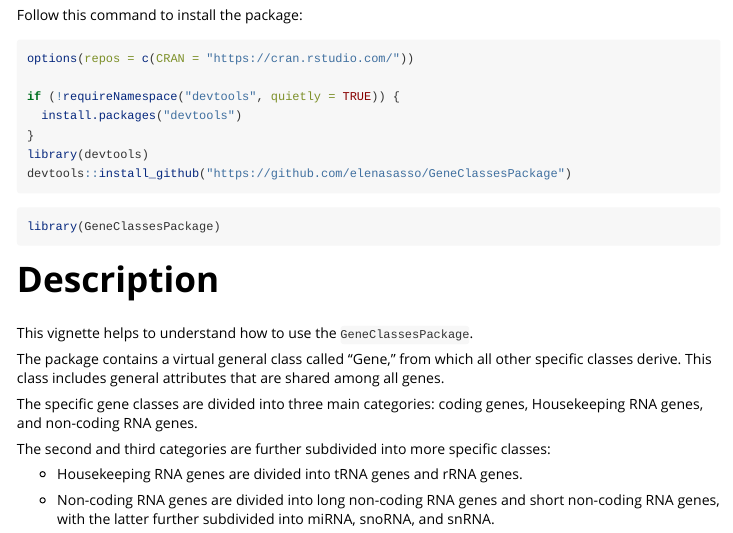
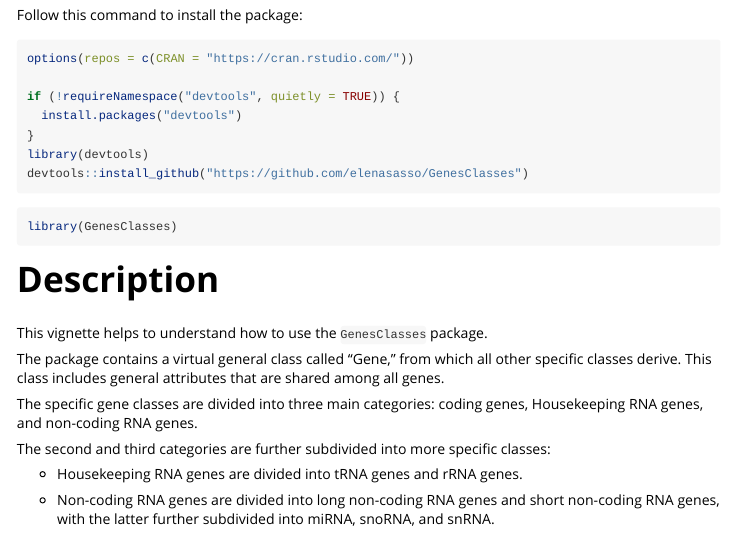
Before and after one commit to elenasasso/GeneClassesPackageCopia, an R Markdown document (vignettes/Vignette.Rmd): the page in a window 1100 px wide, from 70 px down. The pictures show the output file doc/Vignette.html that the author committed with the source, opened offline; long lines of code are wrapped.

Commit message:
modifiche

````diff
--- a/vignettes/Vignette.Rmd
+++ b/vignettes/Vignette.Rmd
@@ -13,22 +13,26 @@ knitr::opts_chunk$set(
   comment = "#>"
 )
 ```
+Follow this command to install the package:
 
-Follow this command to install the package:
-```{r setup, warning=FALSE, message=FALSE}
+```{r eval=FALSE}
 options(repos = c(CRAN = "https://cran.rstudio.com/"))
 
 if (!requireNamespace("devtools", quietly = TRUE)) {
   install.packages("devtools")
 }
 library(devtools)
-devtools::install_github("https://github.com/elenasasso/GeneClassesPackage")
-library(GeneClassesPackage)
+devtools::install_github("https://github.com/elenasasso/GenesClasses")
+```
+
+
+```{r setup, warning=FALSE, message=FALSE}
+library(GenesClasses)
 ```
 
 # Description
 
-This vignette helps to understand how to use the `GeneClassesPackage`.
+This vignette helps to understand how to use the `GenesClasses` package.
 
 The package contains a virtual general class called "Gene," from which all other specific classes derive. This class includes general attributes that are shared among all genes.
 
````
Also changed, not shown: R/01_data.R (+2 -2 lines), R/06_data2.R (+6 -2 lines), R/07_Functions.R (+4 -0 lines), doc/Vignette.R (+2 -2 lines), doc/Vignette.Rmd (+3 -3 lines), doc/Vignette.html, 8 other files.
